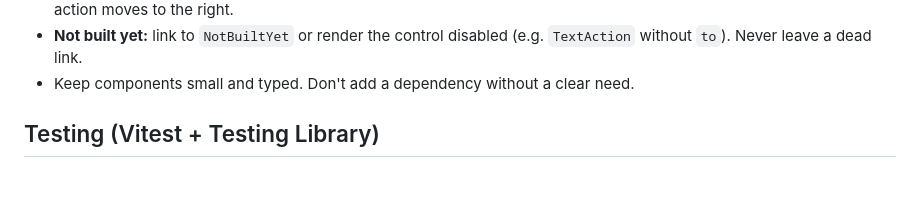
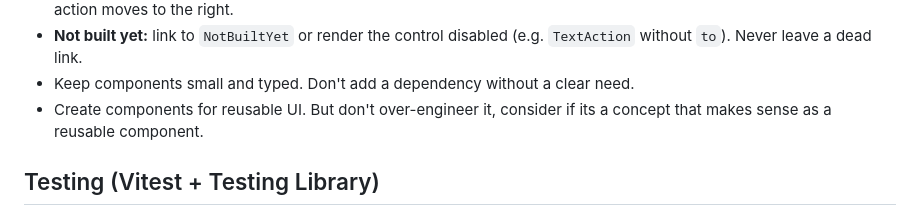
Before and after one commit to ernestbofill/strategy-trading-lab, a Markdown page: .github/instructions/frontend.instructions.md, the part around the change. Drawn GitHub-style; blank space fills up the shorter version.

Commit message:
Add guidance on when to create reusable components
Co-Authored-By: Claude Opus 5.5 <noreply@anthropic.com>

```diff
--- a/.github/instructions/frontend.instructions.md
+++ b/.github/instructions/frontend.instructions.md
@@ -43,6 +43,7 @@ applyTo: "frontend/**"
 - **Responsive:** design at 390px first, then check at 768px and 1280px+. Wider layouts use `Columns` and grid; the footer action moves to the right.
 - **Not built yet:** link to `NotBuiltYet` or render the control disabled (e.g. `TextAction` without `to`). Never leave a dead link.
 - Keep components small and typed. Don't add a dependency without a clear need.
+- Create components for reusable UI. But don't over-engineer it, consider if its a concept that makes sense as a reusable component.
 
 ## Testing (Vitest + Testing Library)
 
```
